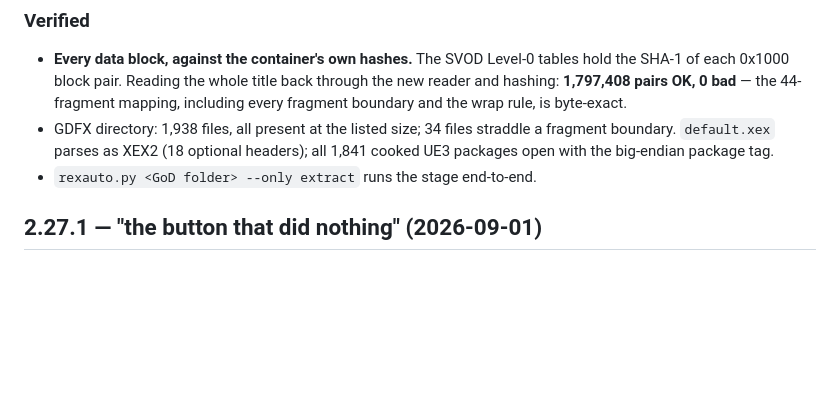
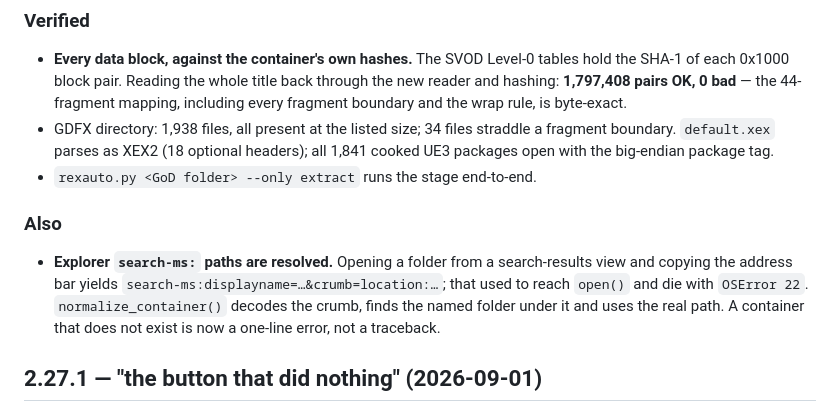
Before and after one commit to xdzleo/rexauto, a Markdown page: CHANGELOG.md, the part around the change. Rendered like a GitHub page; blank space fills up the shorter version.

```diff
--- a/CHANGELOG.md
+++ b/CHANGELOG.md
@@ -53,6 +53,14 @@ Only the single-file SVOD layout (a repack curiosity) was readable, so in practi
   fragment boundary. `default.xex` parses as XEX2 (18 optional headers); all 1,841
   cooked UE3 packages open with the big-endian package tag.
 - `rexauto.py <GoD folder> --only extract` runs the stage end-to-end.
+
+### Also
+
+- **Explorer `search-ms:` paths are resolved.** Opening a folder from a search-results
+  view and copying the address bar yields `search-ms:displayname=…&crumb=location:…`;
+  that used to reach `open()` and die with `OSError 22`. `normalize_container()` decodes
+  the crumb, finds the named folder under it and uses the real path. A container that
+  does not exist is now a one-line error, not a traceback.
 
 ## 2.27.1 — "the button that did nothing" (2026-09-01)
 
```
